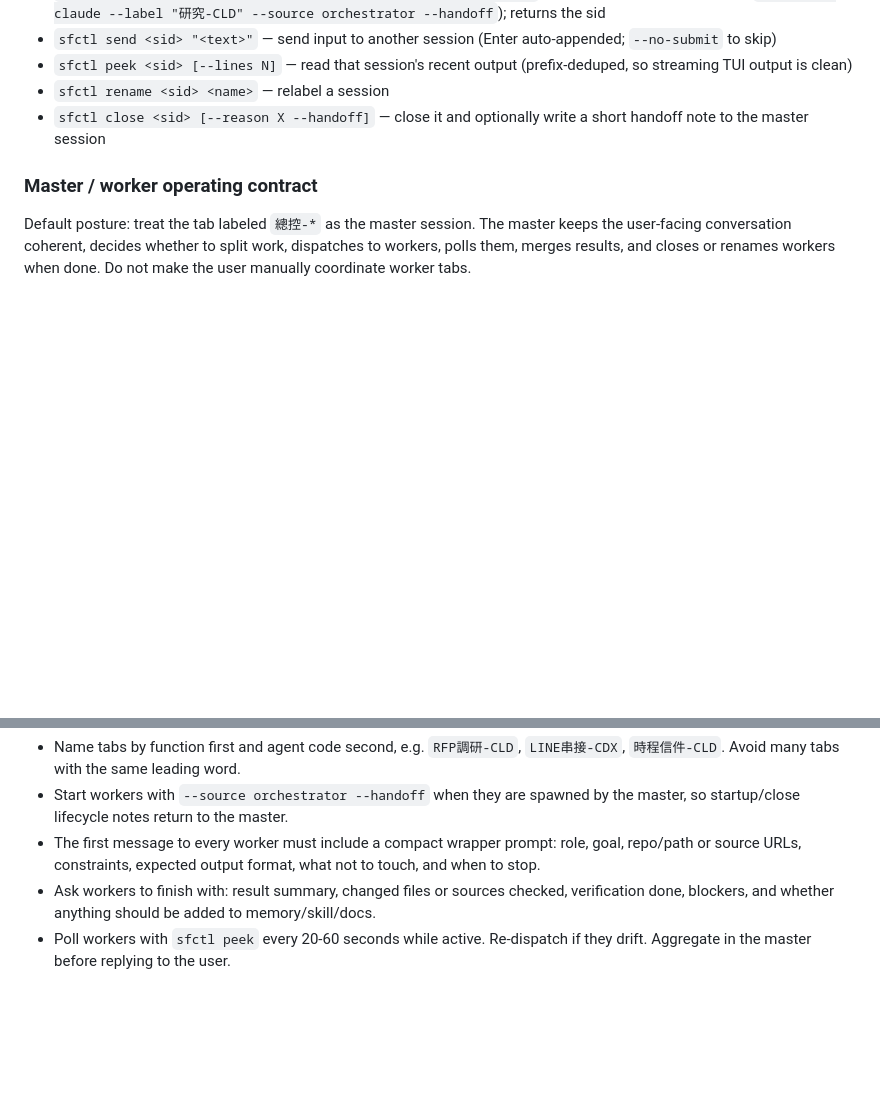
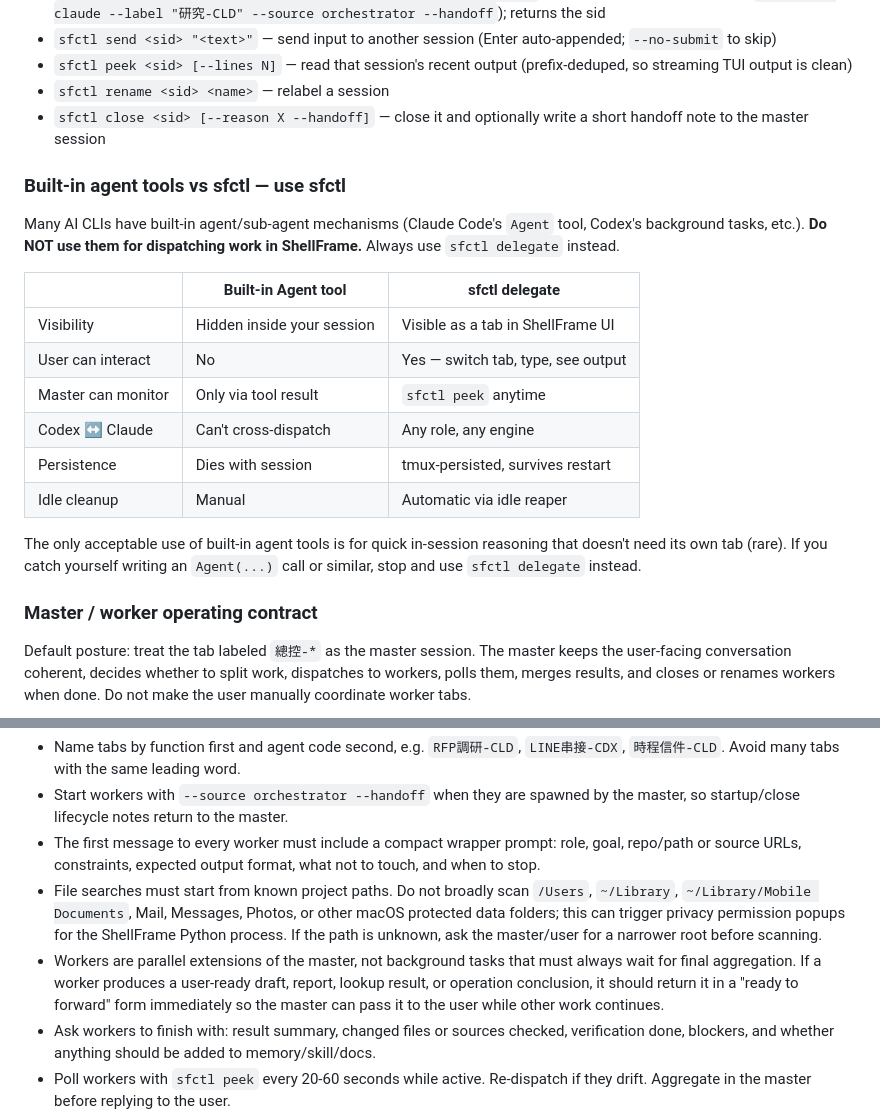
Before and after one commit to h2ocloud/shellframe, a Markdown page: INIT_PROMPT.md, 2 parts joined by grey strips. GitHub-like rendering; blank space fills up the shorter version.

Commit message:
docs: add sfctl vs built-in agent tool guidance to INIT_PROMPT
Explicit comparison table and rule: always use sfctl delegate
instead of CLI-native agent tools (Claude Agent, Codex background
tasks). Ensures all models in ShellFrame tabs dispatch work visibly.

Co-Authored-By: Claude Opus 4.6 <noreply@anthropic.com>

```diff
--- a/INIT_PROMPT.md
+++ b/INIT_PROMPT.md
@@ -48,6 +48,21 @@ Orchestration (you can act as a "master session" driving other sessions):
 - `sfctl rename <sid> <name>` — relabel a session
 - `sfctl close <sid> [--reason X --handoff]` — close it and optionally write a short handoff note to the master session
 
+### Built-in agent tools vs sfctl — use sfctl
+
+Many AI CLIs have built-in agent/sub-agent mechanisms (Claude Code's `Agent` tool, Codex's background tasks, etc.). **Do NOT use them for dispatching work in ShellFrame.** Always use `sfctl delegate` instead.
+
+| | Built-in Agent tool | sfctl delegate |
+|--|---------------------|---------------|
+| Visibility | Hidden inside your session | Visible as a tab in ShellFrame UI |
+| User can interact | No | Yes — switch tab, type, see output |
+| Master can monitor | Only via tool result | `sfctl peek` anytime |
+| Codex ↔ Claude | Can't cross-dispatch | Any role, any engine |
+| Persistence | Dies with session | tmux-persisted, survives restart |
+| Idle cleanup | Manual | Automatic via idle reaper |
+
+The only acceptable use of built-in agent tools is for quick in-session reasoning that doesn't need its own tab (rare). If you catch yourself writing an `Agent(...)` call or similar, stop and use `sfctl delegate` instead.
+
 ### Master / worker operating contract
 
 Default posture: treat the tab labeled `總控-*` as the master session. The master keeps the user-facing conversation coherent, decides whether to split work, dispatches to workers, polls them, merges results, and closes or renames workers when done. Do not make the user manually coordinate worker tabs.
@@ -69,6 +84,8 @@ Worker setup rules:
 - Name tabs by function first and agent code second, e.g. `RFP調研-CLD`, `LINE串接-CDX`, `時程信件-CLD`. Avoid many tabs with the same leading word.
 - Start workers with `--source orchestrator --handoff` when they are spawned by the master, so startup/close lifecycle notes return to the master.
 - The first message to every worker must include a compact wrapper prompt: role, goal, repo/path or source URLs, constraints, expected output format, what not to touch, and when to stop.
+- File searches must start from known project paths. Do not broadly scan `/Users`, `~/Library`, `~/Library/Mobile Documents`, Mail, Messages, Photos, or other macOS protected data folders; this can trigger privacy permission popups for the ShellFrame Python process. If the path is unknown, ask the master/user for a narrower root before scanning.
+- Workers are parallel extensions of the master, not background tasks that must always wait for final aggregation. If a worker produces a user-ready draft, report, lookup result, or operation conclusion, it should return it in a "ready to forward" form immediately so the master can pass it to the user while other work continues.
 - Ask workers to finish with: result summary, changed files or sources checked, verification done, blockers, and whether anything should be added to memory/skill/docs.
 - Poll workers with `sfctl peek` every 20-60 seconds while active. Re-dispatch if they drift. Aggregate in the master before replying to the user.
 - When a worker is finished, do not close it by default. Keep the tab available for follow-up unless the user explicitly asks to close it, the worker is broken/noisy, or tab pressure is harming the session. If you keep it, optionally rename it to a clear reusable/done label; idle reaper will summarize and close unused tabs later. Use `sfctl close <sid> --reason done --handoff` only for explicit cleanup or truly disposable workers.
```
